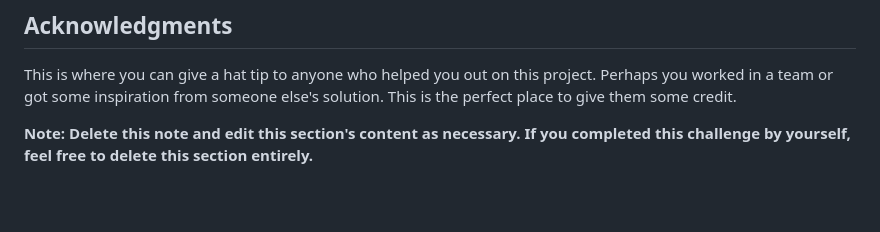
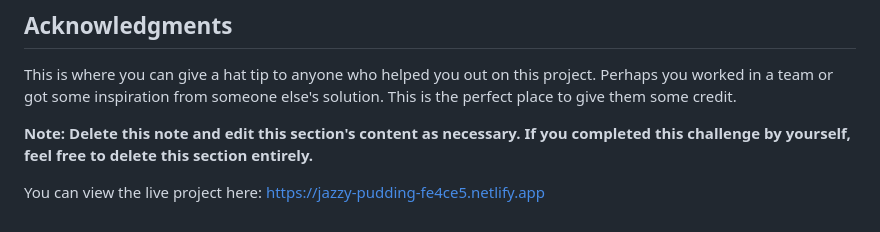
Before and after one commit to Kannusounshar/nft-preview-card-component-main, a Markdown page: README.md, the part around the change printed below. Rendered like a GitHub page; blank space fills up the shorter version.

Commit message:
netlify link added

```diff
--- a/README.md
+++ b/README.md
@@ -109,3 +111,6 @@ Use this section to outline areas that you want to continue focusing on in futur
 This is where you can give a hat tip to anyone who helped you out on this project. Perhaps you worked in a team or got some inspiration from someone else's solution. This is the perfect place to give them some credit.
 
 **Note: Delete this note and edit this section's content as necessary. If you completed this challenge by yourself, feel free to delete this section entirely.**
+
+You can view the live project here:
+https://jazzy-pudding-fe4ce5.netlify.app
```
Also changed, not shown: other parts of README.md (+4 -2 lines).
